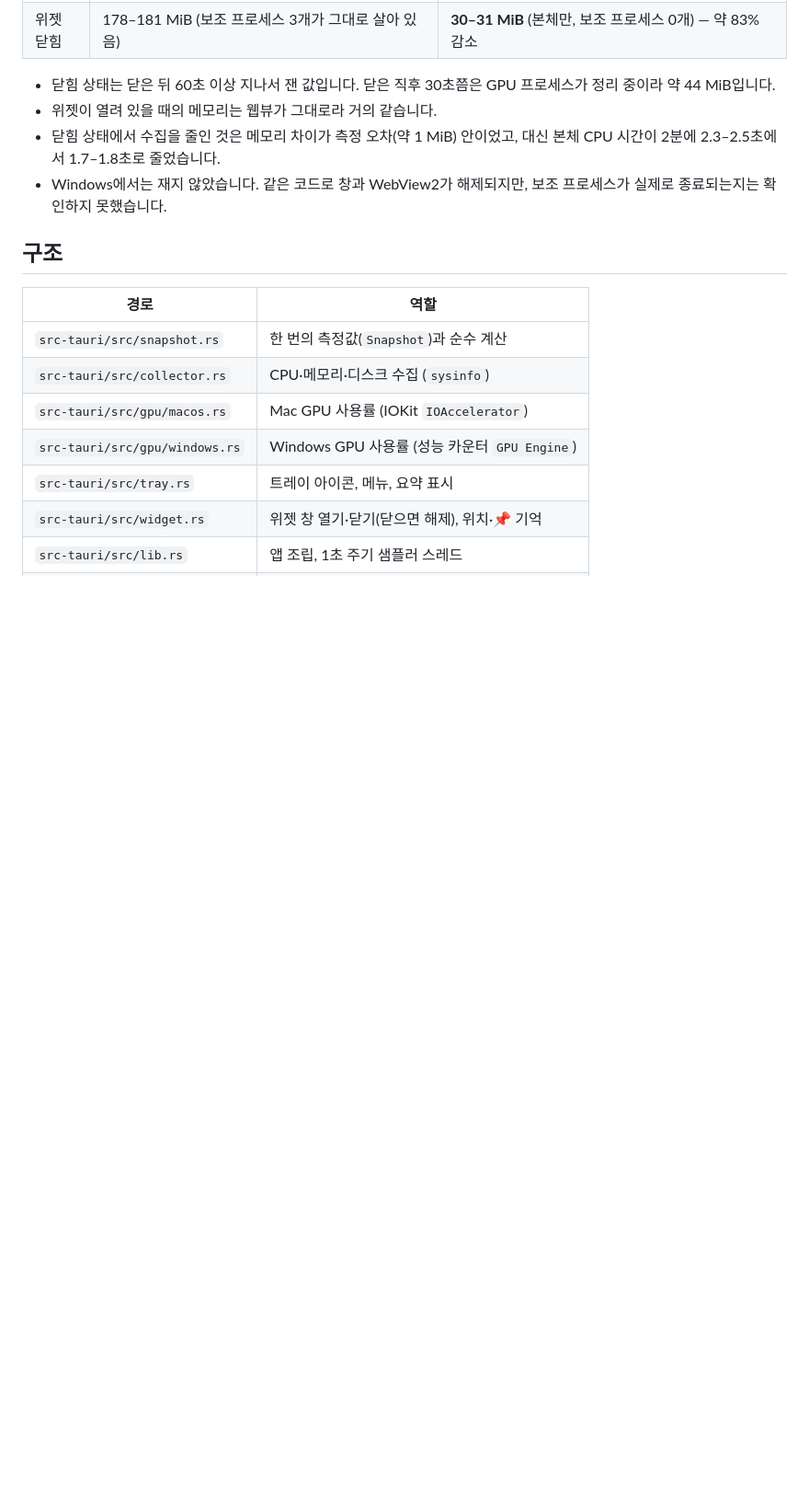
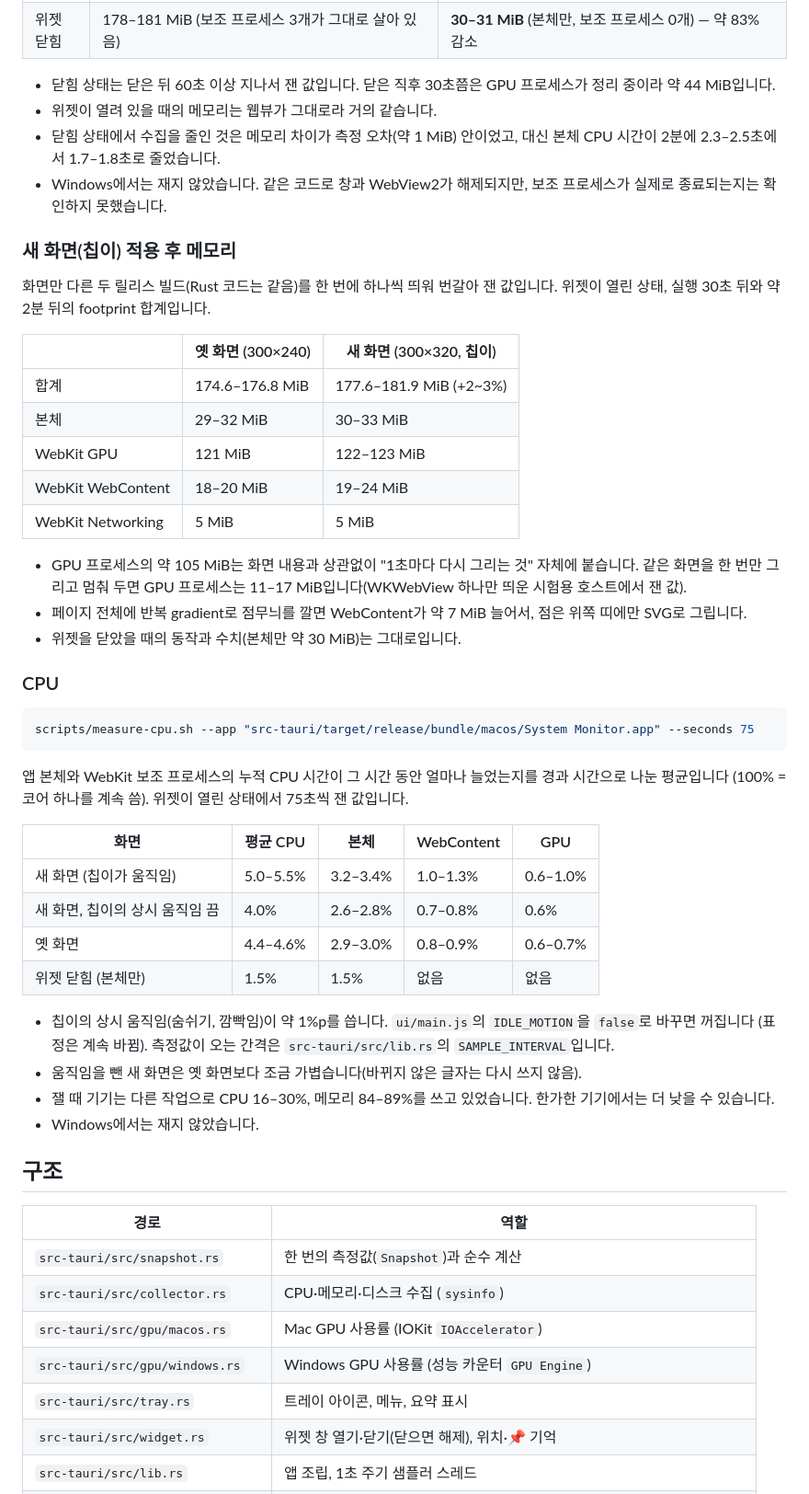
Before and after one commit to geon-dot/memory, a Markdown page: README.md, the part around one of its changes. Shown at 92% size. Drawn GitHub-style; blank space fills up the shorter version.

Commit message:
feat: measure average CPU and record the new screen's numbers

````diff
--- a/README.md
+++ b/README.md
@@ -107,6 +133,46 @@ footprint 합계(앱 본체 + WebKit 보조 프로세스), 여러 번 잰 범위
   2분에 2.3–2.5초에서 1.7–1.8초로 줄었습니다.
 - Windows에서는 재지 않았습니다. 같은 코드로 창과 WebView2가 해제되지만, 보조 프로세스가 실제로 종료되는지는 확인하지 못했습니다.
 
+### 새 화면(칩이) 적용 후 메모리
+
+화면만 다른 두 릴리스 빌드(Rust 코드는 같음)를 한 번에 하나씩 띄워 번갈아 잰 값입니다. 위젯이 열린 상태,
+실행 30초 뒤와 약 2분 뒤의 footprint 합계입니다.
+
+| | 옛 화면 (300×240) | 새 화면 (300×320, 칩이) |
+|---|---|---|
+| 합계 | 174.6–176.8 MiB | 177.6–181.9 MiB (+2~3%) |
+| 본체 | 29–32 MiB | 30–33 MiB |
+| WebKit GPU | 121 MiB | 122–123 MiB |
+| WebKit WebContent | 18–20 MiB | 19–24 MiB |
+| WebKit Networking | 5 MiB | 5 MiB |
+
+- GPU 프로세스의 약 105 MiB는 화면 내용과 상관없이 "1초마다 다시 그리는 것" 자체에 붙습니다. 같은 화면을 한 번만
+  그리고 멈춰 두면 GPU 프로세스는 11–17 MiB입니다(WKWebView 하나만 띄운 시험용 호스트에서 잰 값).
+- 페이지 전체에 반복 gradient로 점무늬를 깔면 WebContent가 약 7 MiB 늘어서, 점은 위쪽 띠에만 SVG로 그립니다.
+- 위젯을 닫았을 때의 동작과 수치(본체만 약 30 MiB)는 그대로입니다.
+
+### CPU
+
+```sh
+scripts/measure-cpu.sh --app "src-tauri/target/release/bundle/macos/System Monitor.app" --seconds 75
+```
+
+앱 본체와 WebKit 보조 프로세스의 누적 CPU 시간이 그 시간 동안 얼마나 늘었는지를 경과 시간으로 나눈 평균입니다
+(100% = 코어 하나를 계속 씀). 위젯이 열린 상태에서 75초씩 잰 값입니다.
+
+| 화면 | 평균 CPU | 본체 | WebContent | GPU |
+|------|----------|------|------------|-----|
+| 새 화면 (칩이가 움직임) | 5.0–5.5% | 3.2–3.4% | 1.0–1.3% | 0.6–1.0% |
+| 새 화면, 칩이의 상시 움직임 끔 | 4.0% | 2.6–2.8% | 0.7–0.8% | 0.6% |
+| 옛 화면 | 4.4–4.6% | 2.9–3.0% | 0.8–0.9% | 0.6–0.7% |
+| 위젯 닫힘 (본체만) | 1.5% | 1.5% | 없음 | 없음 |
+
+- 칩이의 상시 움직임(숨쉬기, 깜빡임)이 약 1%p를 씁니다. `ui/main.js`의 `IDLE_MOTION`을 `false`로 바꾸면 꺼집니다
+  (표정은 계속 바뀜). 측정값이 오는 간격은 `src-tauri/src/lib.rs`의 `SAMPLE_INTERVAL`입니다.
+- 움직임을 뺀 새 화면은 옛 화면보다 조금 가볍습니다(바뀌지 않은 글자는 다시 쓰지 않음).
+- 잴 때 기기는 다른 작업으로 CPU 16–30%, 메모리 84–89%를 쓰고 있었습니다. 한가한 기기에서는 더 낮을 수 있습니다.
+- Windows에서는 재지 않았습니다.
+
 ## 구조
 
 | 경로 | 역할 |
````
Also changed, not shown: other parts of README.md (+40 -8 lines), docs/design/widget.png (added), 1 other file.
